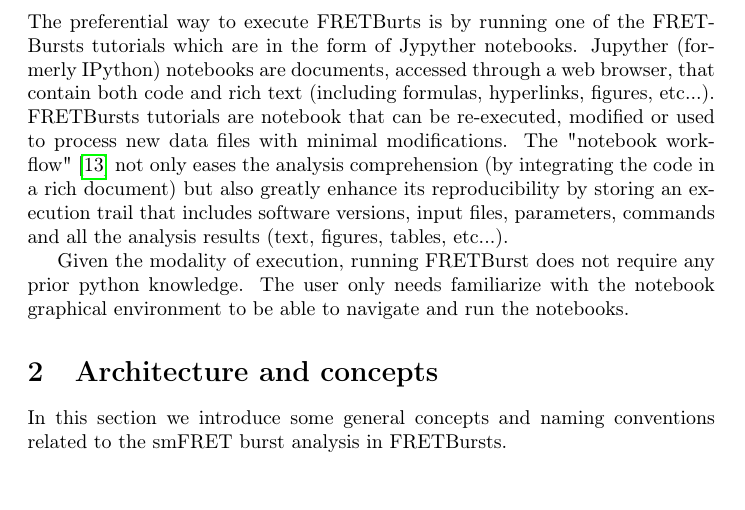
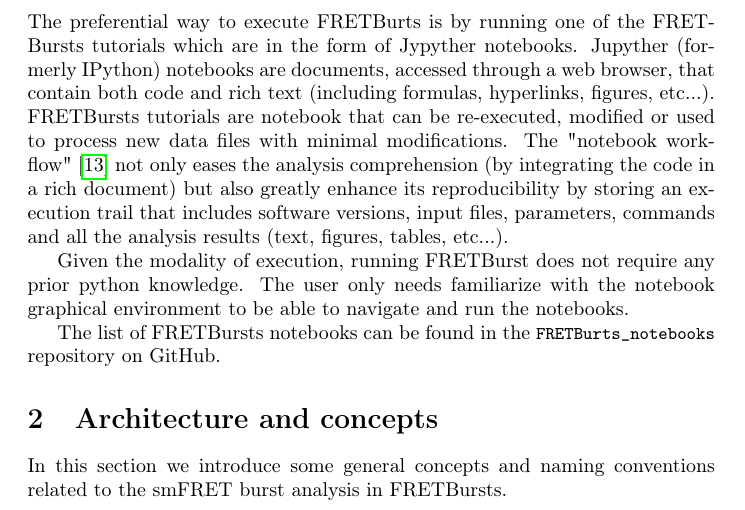
Before and after one commit to tritemio/fretbursts_paper, a LaTeX paper (main.tex, which reads Introduction.tex): part of page 3 of 18, cut so that both start at the same text. Compiled offline with pdfLaTeX.

Commit message:
edited Introduction.tex

```diff
--- a/Introduction.tex
+++ b/Introduction.tex
@@ -76,3 +76,6 @@
 Given the modality of execution, running FRETBurst does not require
 any prior python knowledge. The user only needs familiarize with the
 notebook graphical environment to be able to navigate and run the notebooks.
+
+The list of FRETBursts notebooks can be found in the
+\verb|FRETBurts_notebooks| repository on GitHub.
```
